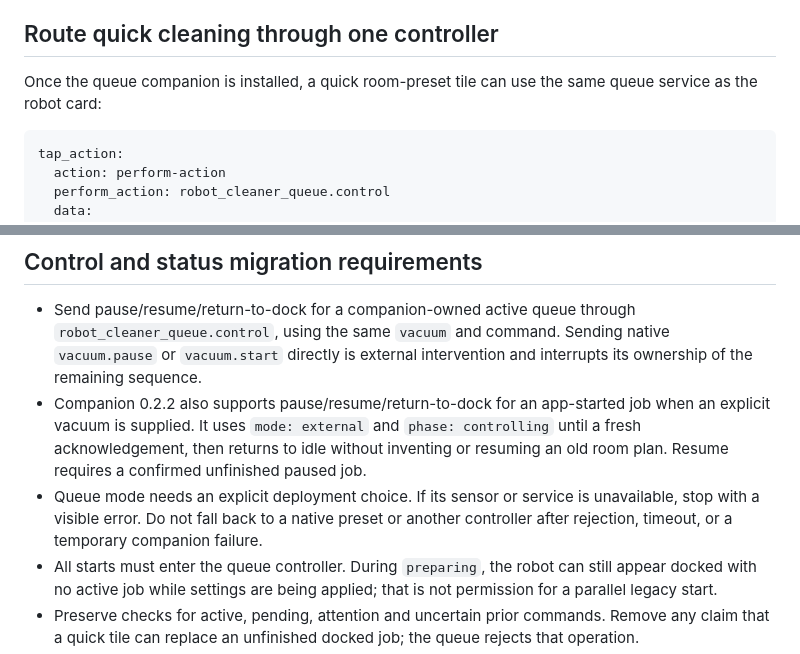
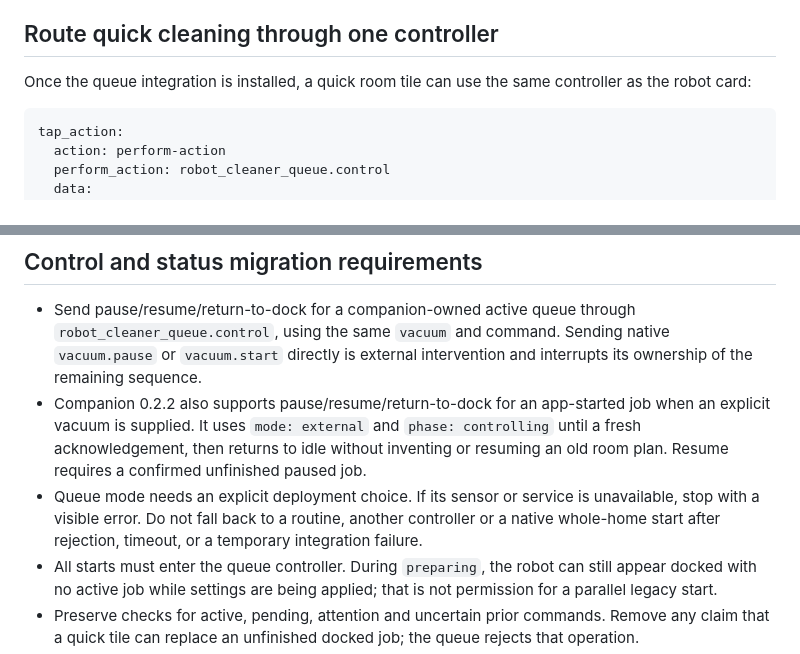
Before and after one commit to bitosome/robot-vacuum-cleaner-card, a Markdown page: docs/space-hub-integration.md, 2 parts joined by grey strips. Drawn GitHub-style.

````diff
--- a/docs/space-hub-integration.md
+++ b/docs/space-hub-integration.md
@@ -8,7 +8,7 @@ Reuse the same `mdi:` icon names from the Space Hub room headers in preset `room
 
 ## Route quick cleaning through one controller
 
-Once the queue companion is installed, a quick room-preset tile can use the same queue service as the robot card:
+Once the queue integration is installed, a quick room tile can use the same controller as the robot card:
 
 ```yaml
 tap_action:
@@ -31,7 +31,7 @@ This is a migration example, not an instruction to change a running dashboard be
 
 - Send pause/resume/return-to-dock for a companion-owned active queue through `robot_cleaner_queue.control`, using the same `vacuum` and command. Sending native `vacuum.pause` or `vacuum.start` directly is external intervention and interrupts its ownership of the remaining sequence.
 - Companion 0.2.2 also supports pause/resume/return-to-dock for an app-started job when an explicit vacuum is supplied. It uses `mode: external` and `phase: controlling` until a fresh acknowledgement, then returns to idle without inventing or resuming an old room plan. Resume requires a confirmed unfinished paused job.
-- Queue mode needs an explicit deployment choice. If its sensor or service is unavailable, stop with a visible error. Do not fall back to a native preset or another controller after rejection, timeout, or a temporary companion failure.
+- Queue mode needs an explicit deployment choice. If its sensor or service is unavailable, stop with a visible error. Do not fall back to a routine, another controller or a native whole-home start after rejection, timeout, or a temporary integration failure.
 - All starts must enter the queue controller. During `preparing`, the robot can still appear docked with no active job while settings are being applied; that is not permission for a parallel legacy start.
 - Preserve checks for active, pending, attention and uncertain prior commands. Remove any claim that a quick tile can replace an unfinished docked job; the queue rejects that operation.
 - Read pending/current sequence context from the queue sensor for companion-owned runs. Legacy request helpers may clear between jobs and cannot represent the complete plan.
````
Also changed, not shown: docs/switch-presets.md (+28 -14 lines).
